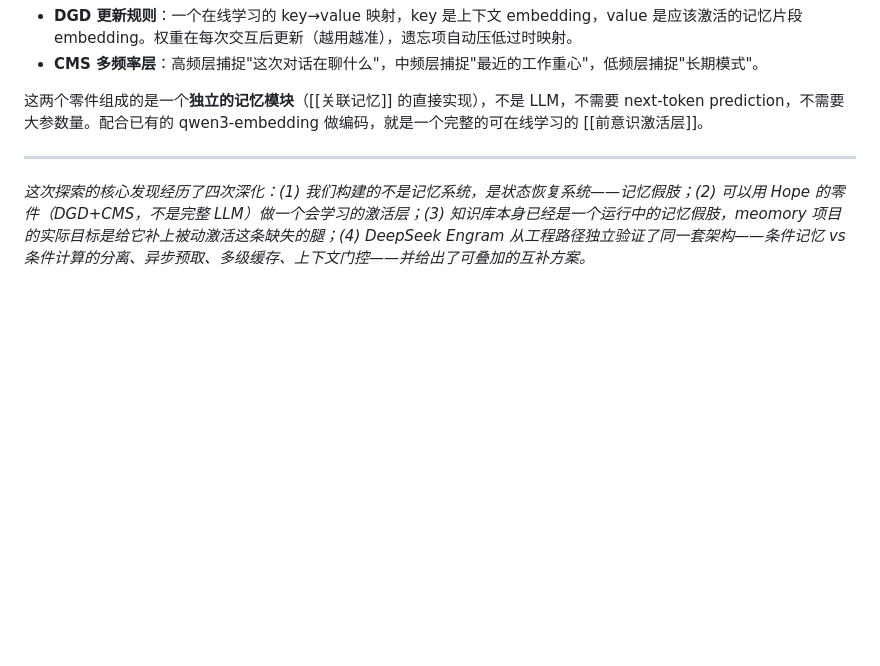
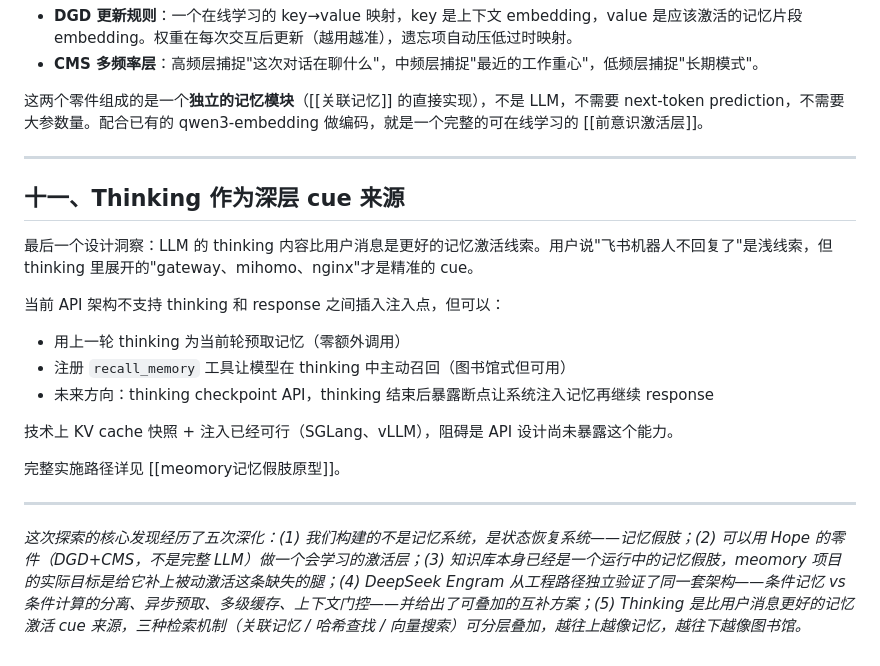
Before and after one commit to Fzhiyu1/cognitive-network, a Markdown page: 2-explorations/从记忆理论到状态恢复：meomory原型的设计基础.md, the part around the change. Drawn GitHub-style; blank space fills up the shorter version.

Commit message:
add: meomory记忆假肢原型项目计划 | update: 探索文档补充 thinking cue 和完整路线引用

```diff
--- a/2-explorations/从记忆理论到状态恢复：meomory原型的设计基础.md
+++ b/2-explorations/从记忆理论到状态恢复：meomory原型的设计基础.md
@@ -132,4 +132,19 @@ Engram 和 DGD/CMS 是互补关系：Engram 提供大容量静态存储 + O(1)
 
 ---
 
-*这次探索的核心发现经历了四次深化：(1) 我们构建的不是记忆系统，是状态恢复系统——记忆假肢；(2) 可以用 Hope 的零件（DGD+CMS，不是完整 LLM）做一个会学习的激活层；(3) 知识库本身已经是一个运行中的记忆假肢，meomory 项目的实际目标是给它补上被动激活这条缺失的腿；(4) DeepSeek Engram 从工程路径独立验证了同一套架构——条件记忆 vs 条件计算的分离、异步预取、多级缓存、上下文门控——并给出了可叠加的互补方案。*
+## 十一、Thinking 作为深层 cue 来源
+
+最后一个设计洞察：LLM 的 thinking 内容比用户消息是更好的记忆激活线索。用户说"飞书机器人不回复了"是浅线索，但 thinking 里展开的"gateway、mihomo、nginx"才是精准的 cue。
+
+当前 API 架构不支持 thinking 和 response 之间插入注入点，但可以：
+- 用上一轮 thinking 为当前轮预取记忆（零额外调用）
+- 注册 `recall_memory` 工具让模型在 thinking 中主动召回（图书馆式但可用）
+- 未来方向：thinking checkpoint API，thinking 结束后暴露断点让系统注入记忆再继续 response
+
+技术上 KV cache 快照 + 注入已经可行（SGLang、vLLM），阻碍是 API 设计尚未暴露这个能力。
+
+完整实施路径详见 [[meomory记忆假肢原型]]。
+
+---
+
+*这次探索的核心发现经历了五次深化：(1) 我们构建的不是记忆系统，是状态恢复系统——记忆假肢；(2) 可以用 Hope 的零件（DGD+CMS，不是完整 LLM）做一个会学习的激活层；(3) 知识库本身已经是一个运行中的记忆假肢，meomory 项目的实际目标是给它补上被动激活这条缺失的腿；(4) DeepSeek Engram 从工程路径独立验证了同一套架构——条件记忆 vs 条件计算的分离、异步预取、多级缓存、上下文门控——并给出了可叠加的互补方案；(5) Thinking 是比用户消息更好的记忆激活 cue 来源，三种检索机制（关联记忆 / 哈希查找 / 向量搜索）可分层叠加，越往上越像记忆，越往下越像图书馆。*
```
Also changed, not shown: 3-projects/meomory记忆假肢原型.md (added, +100 -0 lines).
